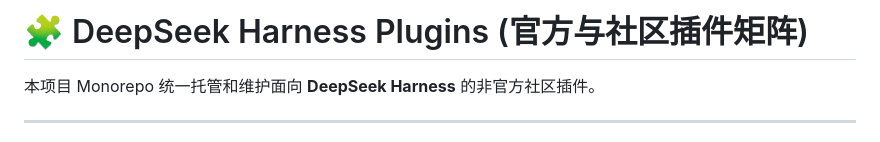
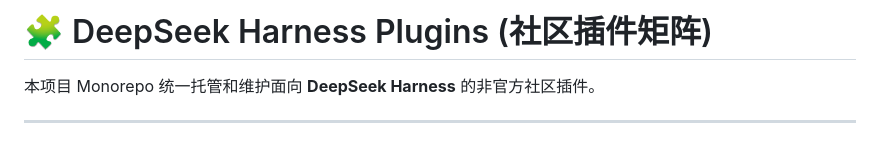
Before and after one commit to mapan0424/deepseek-harness-desktop, a Markdown page: packages/README.md, the part around the change. Rendered like a GitHub page.

```diff
--- a/packages/README.md
+++ b/packages/README.md
@@ -1,4 +1,4 @@
-# 🧩 DeepSeek Harness Plugins (官方与社区插件矩阵)
+# 🧩 DeepSeek Harness Plugins (社区插件矩阵)
 
 本项目 Monorepo 统一托管和维护面向 **DeepSeek Harness** 的非官方社区插件。
 
```
Also changed, not shown: README.md (+1 -1 lines), README_EN.md (+1 -1 lines).
